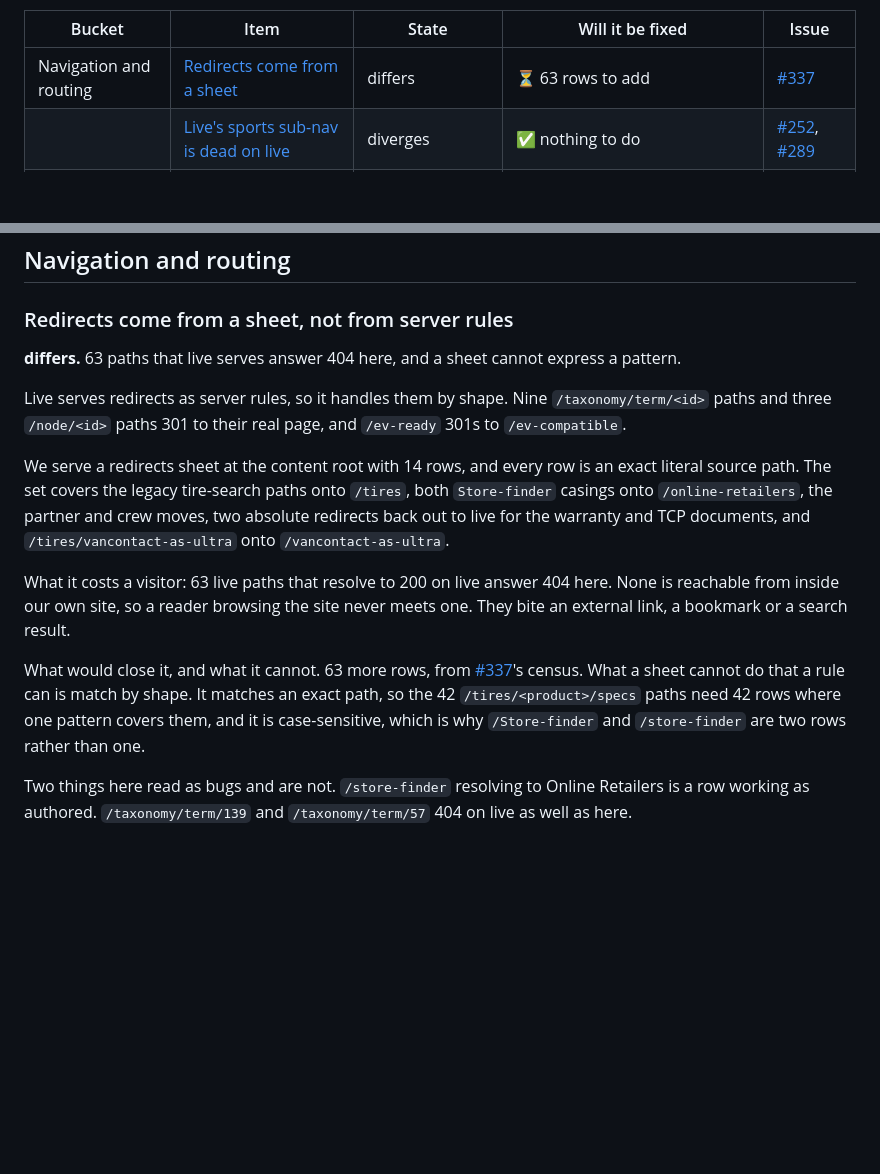
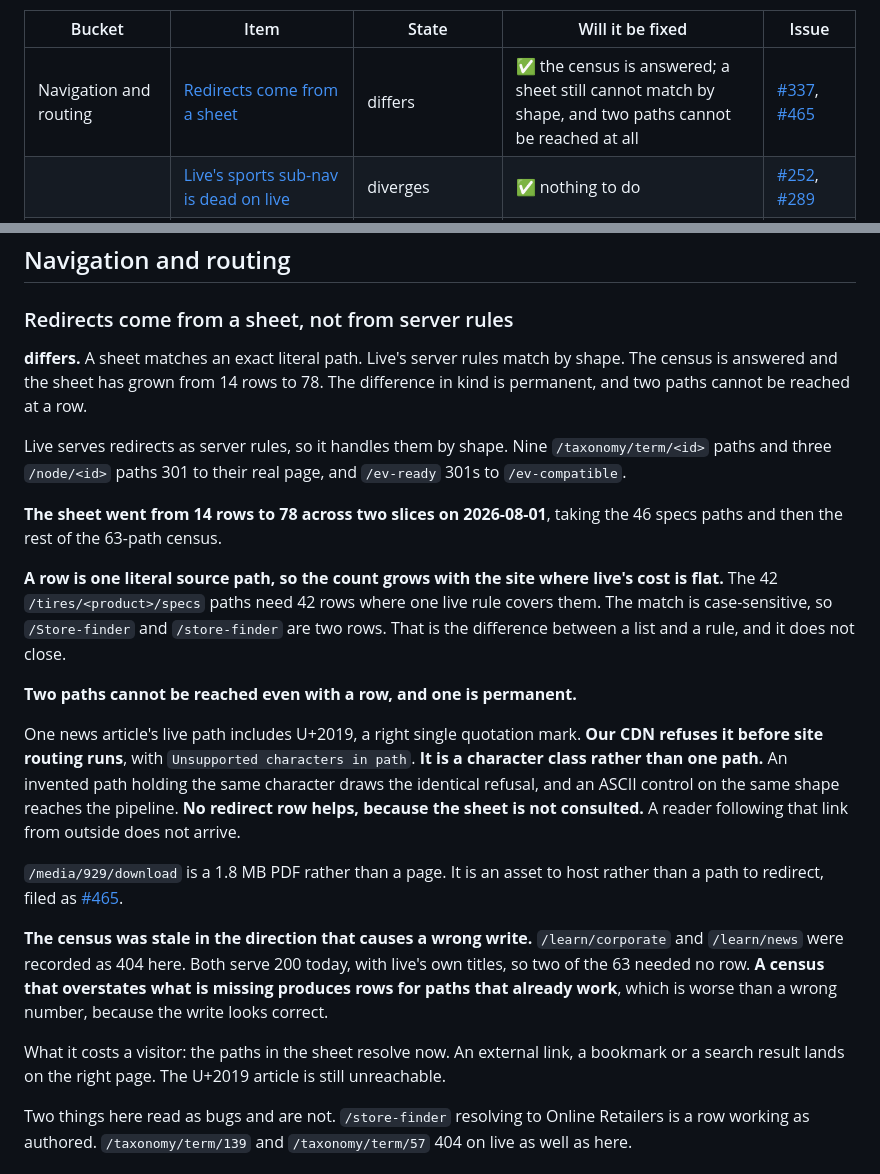
Before and after one commit to cloudadoption/contitires, a Markdown page: docs/parity-with-live.md, 2 parts joined by grey strips. Drawn GitHub-style; blank space fills up the shorter version.

Commit message:
parity: the redirects census is answered, and the two paths a row cannot reach

```diff
--- a/docs/parity-with-live.md
+++ b/docs/parity-with-live.md
@@ -103,7 +103,7 @@ API, a vendor account or an index configuration.
 
 | Bucket | Item | State | Will it be fixed | Issue |
 |---|---|---|---|---|
-| Navigation and routing | [Redirects come from a sheet](#redirects-come-from-a-sheet-not-from-server-rules) | differs | ⏳ 63 rows to add | [#337](https://github.com/cloudadoption/contitires/issues/337) |
+| Navigation and routing | [Redirects come from a sheet](#redirects-come-from-a-sheet-not-from-server-rules) | differs | ✅ the census is answered; a sheet still cannot match by shape, and two paths cannot be reached at all | [#337](https://github.com/cloudadoption/contitires/issues/337), [#465](https://github.com/cloudadoption/contitires/issues/465) |
 |  | [Live's sports sub-nav is dead on live](#lives-sports-sub-nav-points-at-two-dead-urls) | diverges | ✅ nothing to do | [#252](https://github.com/cloudadoption/contitires/issues/252), [#289](https://github.com/cloudadoption/contitires/issues/289) |
 |  | [Year tabs land on our heading ids](#year-tabs-land-on-our-heading-ids-not-lives) | differs | ⏳ no owning issue | -- |
 |  | [86 absolute links back to live](#86-absolute-links-back-to-live-on-7-pages) | differs | ⏳ queued | [#213](https://github.com/cloudadoption/contitires/issues/213) |
@@ -163,26 +163,40 @@ API, a vendor account or an index configuration.
 
 ### Redirects come from a sheet, not from server rules
 
-**differs.** 63 paths that live serves answer 404 here, and a sheet cannot express a pattern.
+**differs.** A sheet matches an exact literal path. Live's server rules match by shape. The census is answered and the sheet
+has grown from 14 rows to 78. The difference in kind is permanent, and two paths cannot be
+reached at a row.
 
 Live serves redirects as server rules, so it handles them by shape. Nine `/taxonomy/term/<id>`
 paths and three `/node/<id>` paths 301 to their real page, and `/ev-ready` 301s to
 `/ev-compatible`.
 
-We serve a redirects sheet at the content root with 14 rows, and every row is an exact literal
-source path. The set covers the legacy tire-search paths onto `/tires`, both `Store-finder`
-casings onto `/online-retailers`, the partner and crew moves, two absolute redirects back out
-to live for the warranty and TCP documents, and `/tires/vancontact-as-ultra` onto
-`/vancontact-as-ultra`.
-
-What it costs a visitor: 63 live paths that resolve to 200 on live answer 404 here. None is
-reachable from inside our own site, so a reader browsing the site never meets one. They bite an
-external link, a bookmark or a search result.
-
-What would close it, and what it cannot. 63 more rows, from [#337](https://github.com/cloudadoption/contitires/issues/337)'s census. What a sheet cannot
-do that a rule can is match by shape. It matches an exact path, so the 42 `/tires/<product>/specs`
-paths need 42 rows where one pattern covers them, and it is case-sensitive, which is why
-`/Store-finder` and `/store-finder` are two rows rather than one.
+**The sheet went from 14 rows to 78 across two slices on 2026-08-01**, taking the 46 specs paths
+and then the rest of the 63-path census.
+
+**A row is one literal source path, so the count grows with the site where live's cost is flat.**
+The 42 `/tires/<product>/specs` paths need 42 rows where one live rule covers them. The match is
+case-sensitive, so `/Store-finder` and `/store-finder` are two rows. That is the difference between
+a list and a rule, and it does not close.
+
+**Two paths cannot be reached even with a row, and one is permanent.**
+
+One news article's live path includes U+2019, a right single quotation mark. **Our CDN refuses it
+before site routing runs**, with `Unsupported characters in path`. **It is a character class
+rather than one path.** An invented path holding the same character draws the identical refusal,
+and an ASCII control on the same shape reaches the pipeline. **No redirect row helps, because the
+sheet is not consulted.** A reader following that link from outside does not arrive.
+
+`/media/929/download` is a 1.8 MB PDF rather than a page. It is an asset to host rather than a path
+to redirect, filed as [#465](https://github.com/cloudadoption/contitires/issues/465).
+
+**The census was stale in the direction that causes a wrong write.** `/learn/corporate` and
+`/learn/news` were recorded as 404 here. Both serve 200 today, with live's own titles, so two of the
+63 needed no row. **A census that overstates what is missing produces rows for paths that already
+work**, which is worse than a wrong number, because the write looks correct.
+
+What it costs a visitor: the paths in the sheet resolve now. An external link, a bookmark or a
+search result lands on the right page. The U+2019 article is still unreachable.
 
 Two things here read as bugs and are not. `/store-finder` resolving to Online Retailers is a
 row working as authored. `/taxonomy/term/139` and `/taxonomy/term/57` 404 on live as well as
```
